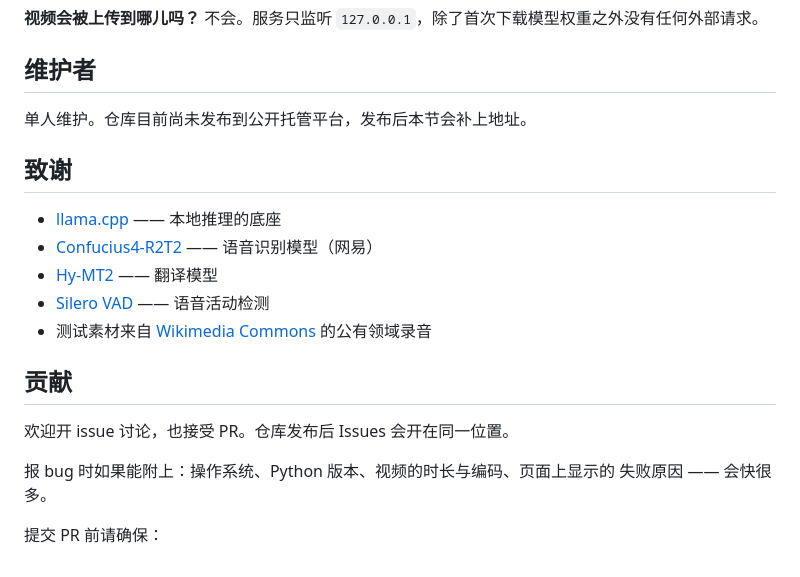
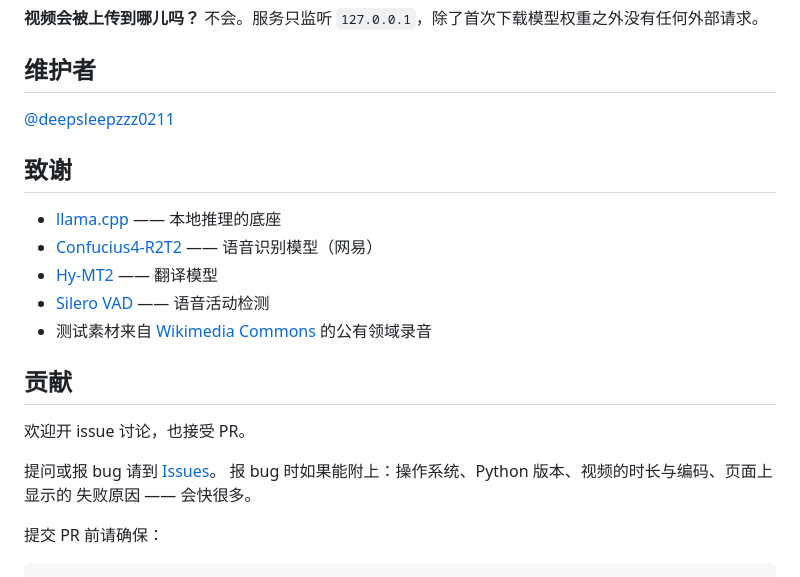
Before and after one commit to deepsleepzzz0211/vidsub-webui, a Markdown page: README.md, the part around the change. Drawn GitHub-style.

Commit message:
docs: 补上仓库地址与维护者链接
仓库已发布到 https://github.com/deepsleepzzz0211/vidsub-webui，
把之前"发布后补上"的两处占位换成真实地址：维护者一节、贡献一节的 Issues 链接。

同时把仓库本地的提交身份设为 GitHub 账号，后续提交会正确归属。

```diff
--- a/README.md
+++ b/README.md
@@ -301,7 +301,7 @@ pytest -m "not e2e_support"
 
 ## 维护者
 
-单人维护。仓库目前尚未发布到公开托管平台，发布后本节会补上地址。
+[@deepsleepzzz0211](https://github.com/deepsleepzzz0211)
 
 ## 致谢
 
@@ -313,8 +313,9 @@ pytest -m "not e2e_support"
 
 ## 贡献
 
-欢迎开 issue 讨论，也接受 PR。仓库发布后 Issues 会开在同一位置。
+欢迎开 issue 讨论，也接受 PR。
 
+提问或报 bug 请到 [Issues](https://github.com/deepsleepzzz0211/vidsub-webui/issues)。
 报 bug 时如果能附上：操作系统、Python 版本、视频的时长与编码、页面上显示的
 失败原因 —— 会快很多。
 
```
